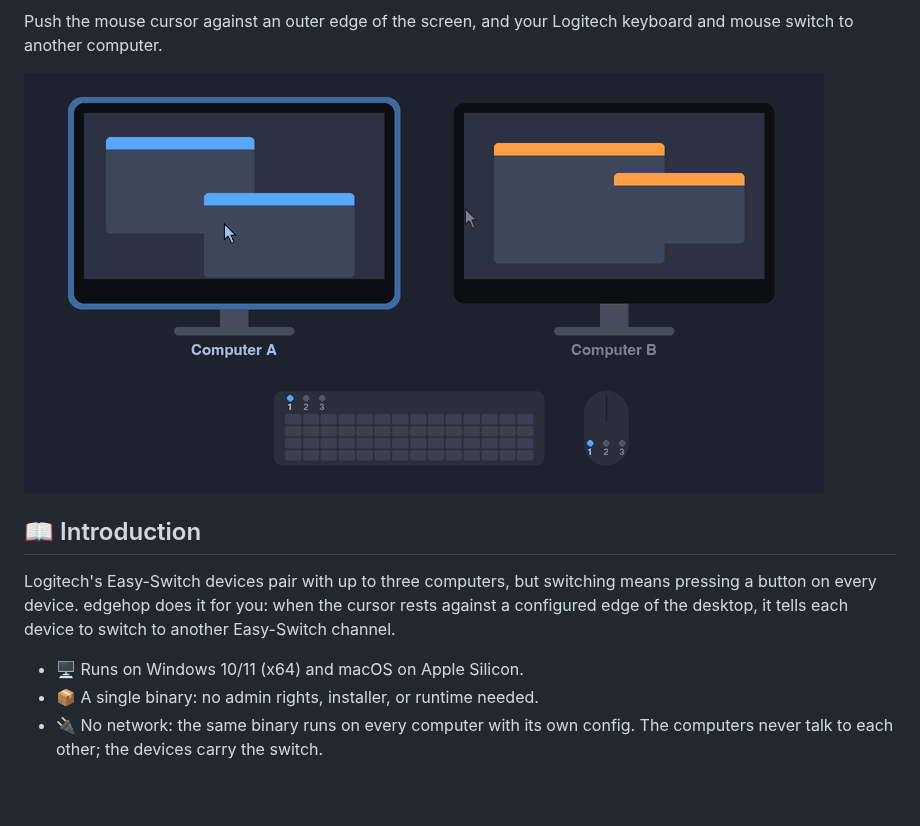
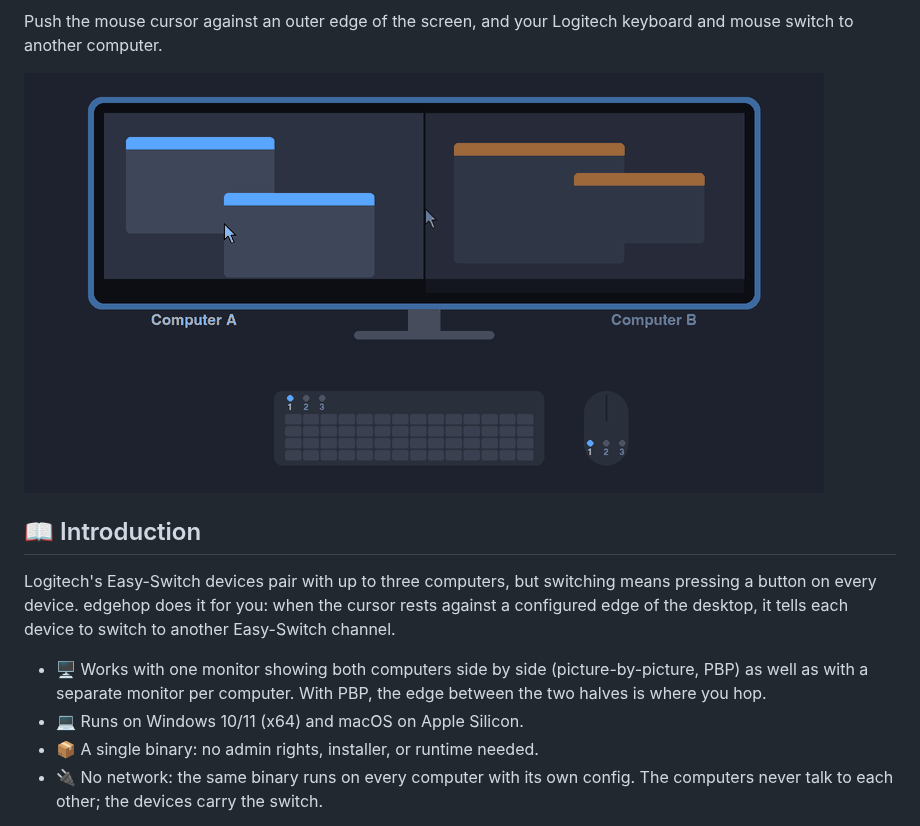
Before and after one commit to ytausch/edgehop, a Markdown page: README.md, the part around one of its changes. GitHub-like rendering; pictures changed too: .github/assets/demo.gif; blank space fills up the shorter version.

Commit message:
docs: Show a picture-by-picture setup in the demo GIF
Co-Authored-By: Claude <noreply@anthropic.com>

```diff
--- a/README.md
+++ b/README.md
@@ -19,7 +19,8 @@ Push the mouse cursor against an outer edge of the screen, and your Logitech key
 
 Logitech's Easy-Switch devices pair with up to three computers, but switching means pressing a button on every device. edgehop does it for you: when the cursor rests against a configured edge of the desktop, it tells each device to switch to another Easy-Switch channel.
 
-- 🖥️ Runs on Windows 10/11 (x64) and macOS on Apple Silicon.
+- 🖥️ Works with one monitor showing both computers side by side (picture-by-picture, PBP) as well as with a separate monitor per computer. With PBP, the edge between the two halves is where you hop.
+- 💻 Runs on Windows 10/11 (x64) and macOS on Apple Silicon.
 - 📦 A single binary: no admin rights, installer, or runtime needed.
 - 🔌 No network: the same binary runs on every computer with its own config. The computers never talk to each other; the devices carry the switch.
 
```
Also changed, not shown: other parts of README.md (+1 -1 lines).
